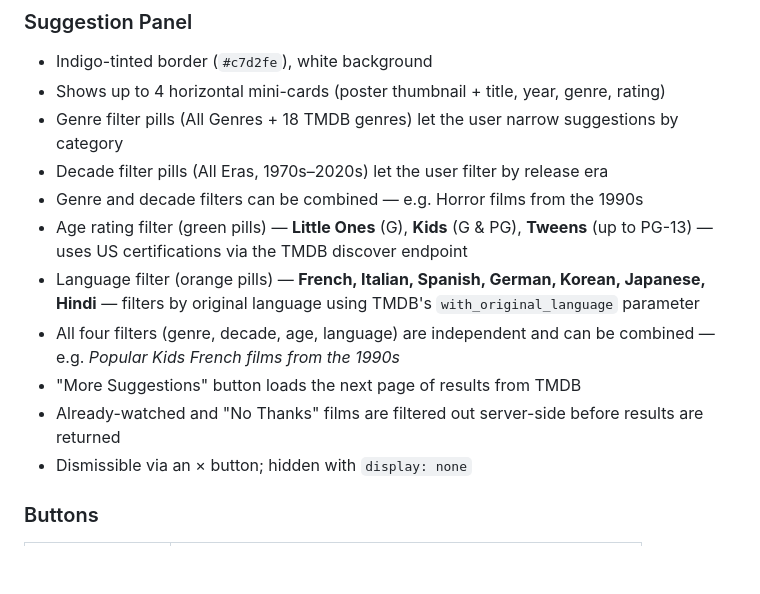
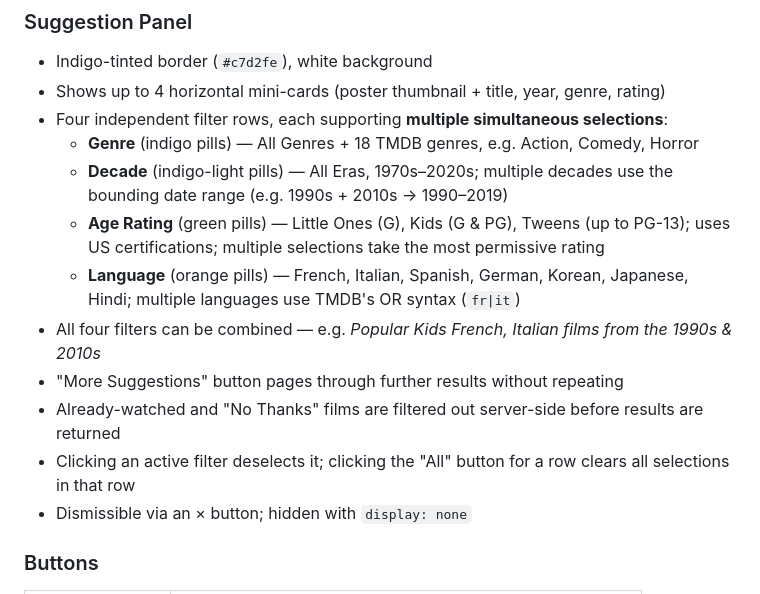
Before and after one commit to niamh888/cinereview, a Markdown page: DESIGN.md, the part around one of its changes. Drawn GitHub-style; blank space fills up the shorter version.

```diff
--- a/DESIGN.md
+++ b/DESIGN.md
@@ -340,14 +340,15 @@ All responsive behaviour is handled with three `@media` breakpoints at the botto
 ### Suggestion Panel
 - Indigo-tinted border (`#c7d2fe`), white background
 - Shows up to 4 horizontal mini-cards (poster thumbnail + title, year, genre, rating)
-- Genre filter pills (All Genres + 18 TMDB genres) let the user narrow suggestions by category
-- Decade filter pills (All Eras, 1970s–2020s) let the user filter by release era
-- Genre and decade filters can be combined — e.g. Horror films from the 1990s
-- Age rating filter (green pills) — **Little Ones** (G), **Kids** (G & PG), **Tweens** (up to PG-13) — uses US certifications via the TMDB discover endpoint
-- Language filter (orange pills) — **French, Italian, Spanish, German, Korean, Japanese, Hindi** — filters by original language using TMDB's `with_original_language` parameter
-- All four filters (genre, decade, age, language) are independent and can be combined — e.g. *Popular Kids French films from the 1990s*
-- "More Suggestions" button loads the next page of results from TMDB
+- Four independent filter rows, each supporting **multiple simultaneous selections**:
+  - **Genre** (indigo pills) — All Genres + 18 TMDB genres, e.g. Action, Comedy, Horror
+  - **Decade** (indigo-light pills) — All Eras, 1970s–2020s; multiple decades use the bounding date range (e.g. 1990s + 2010s → 1990–2019)
+  - **Age Rating** (green pills) — Little Ones (G), Kids (G & PG), Tweens (up to PG-13); uses US certifications; multiple selections take the most permissive rating
+  - **Language** (orange pills) — French, Italian, Spanish, German, Korean, Japanese, Hindi; multiple languages use TMDB's OR syntax (`fr|it`)
+- All four filters can be combined — e.g. *Popular Kids French, Italian films from the 1990s & 2010s*
+- "More Suggestions" button pages through further results without repeating
 - Already-watched and "No Thanks" films are filtered out server-side before results are returned
+- Clicking an active filter deselects it; clicking the "All" button for a row clears all selections in that row
 - Dismissible via an × button; hidden with `display: none`
 
 ### Buttons
```
Also changed, not shown: other parts of DESIGN.md (+37 -0 lines), README.md (+4 -2 lines).
